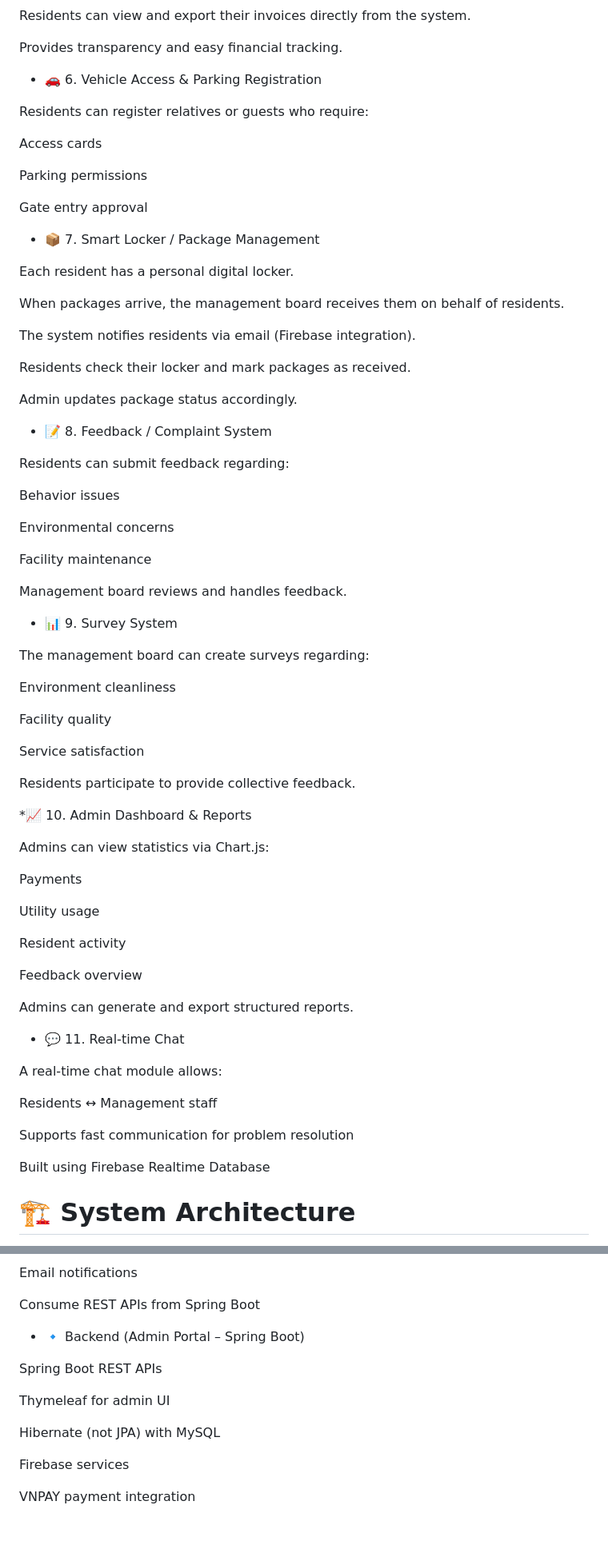
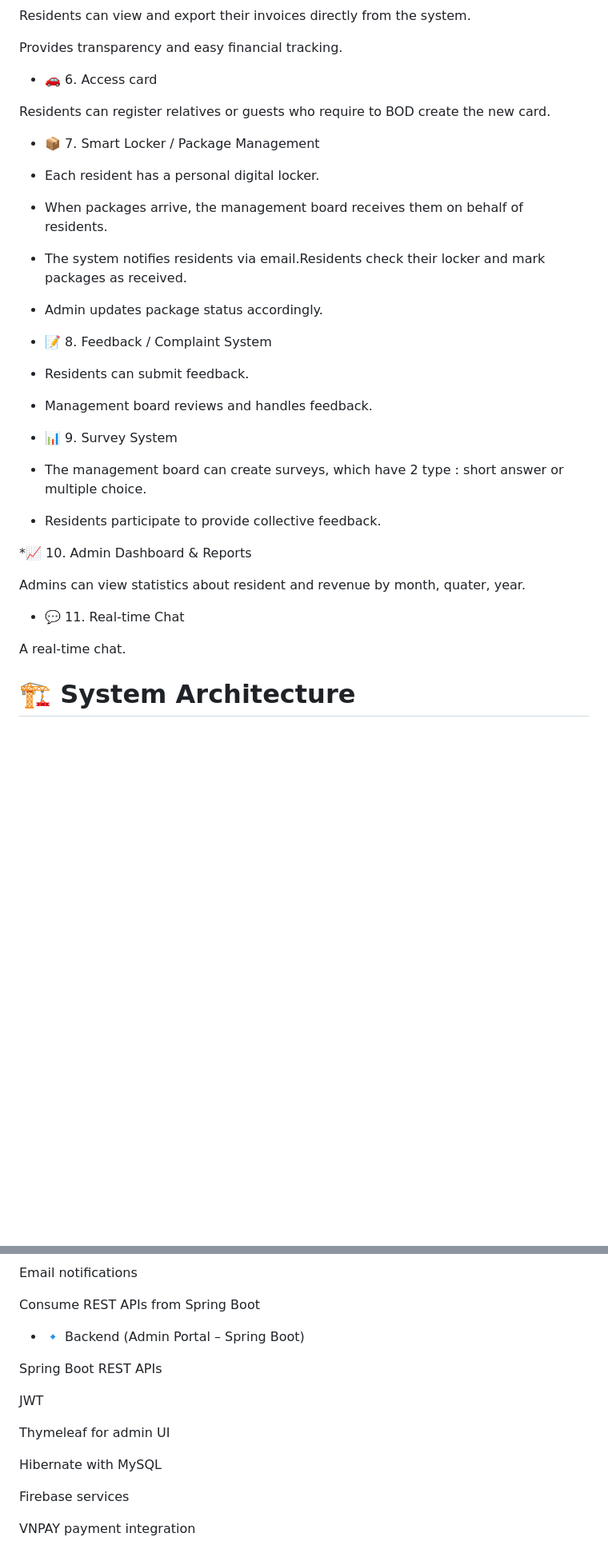
Before and after one commit to HoDucLinh/Developing-Sunhouse-Apartment-Management-System, a Markdown page: README.md, 2 parts joined by grey strips. Shown at 80% size. GitHub-like rendering; blank space fills up the shorter version.

```diff
--- a/README.md
+++ b/README.md
@@ -75,75 +51,39 @@ Residents can view and export their invoices directly from the system.
 
 Provides transparency and easy financial tracking.
 
-* 🚗 6. Vehicle Access & Parking Registration
+* 🚗 6. Access card
 
-Residents can register relatives or guests who require:
-
-Access cards
-
-Parking permissions
-
-Gate entry approval
+Residents can register relatives or guests who require to BOD create the new card.
 
 * 📦 7. Smart Locker / Package Management
 
-Each resident has a personal digital locker.
+- Each resident has a personal digital locker.
 
-When packages arrive, the management board receives them on behalf of residents.
+- When packages arrive, the management board receives them on behalf of residents.
 
-The system notifies residents via email (Firebase integration).
+- The system notifies residents via email.Residents check their locker and mark packages as received.
 
-Residents check their locker and mark packages as received.
-
-Admin updates package status accordingly.
+- Admin updates package status accordingly.
 
 * 📝 8. Feedback / Complaint System
 
-Residents can submit feedback regarding:
+- Residents can submit feedback.
 
-Behavior issues
-
-Environmental concerns
-
-Facility maintenance
-
-Management board reviews and handles feedback.
+- Management board reviews and handles feedback.
 
 * 📊 9. Survey System
 
-The management board can create surveys regarding:
+- The management board can create surveys, which have 2 type : short answer or multiple choice.
 
-Environment cleanliness
-
-Facility quality
-
-Service satisfaction
-
-Residents participate to provide collective feedback.
+- Residents participate to provide collective feedback.
 
 *📈 10. Admin Dashboard & Reports
 
-Admins can view statistics via Chart.js:
-
-Payments
-
-Utility usage
-
-Resident activity
-
-Feedback overview
-
-Admins can generate and export structured reports.
+Admins can view statistics about resident and revenue by month, quater, year.
 
 * 💬 11. Real-time Chat
 
-A real-time chat module allows:
-
-Residents ↔ Management staff
-
-Supports fast communication for problem resolution
-
-Built using Firebase Realtime Database
+A real-time chat.
 
 # 🏗 System Architecture
 * 🔹 Frontend (Residents Portal – ReactJS)
@@ -164,9 +104,11 @@ Consume REST APIs from Spring Boot
 
 Spring Boot REST APIs
 
+JWT
+
 Thymeleaf for admin UI
 
-Hibernate (not JPA) with MySQL
+Hibernate with MySQL
 
 Firebase services
 
```
Also changed, not shown: other parts of README.md (+20 -37 lines).
